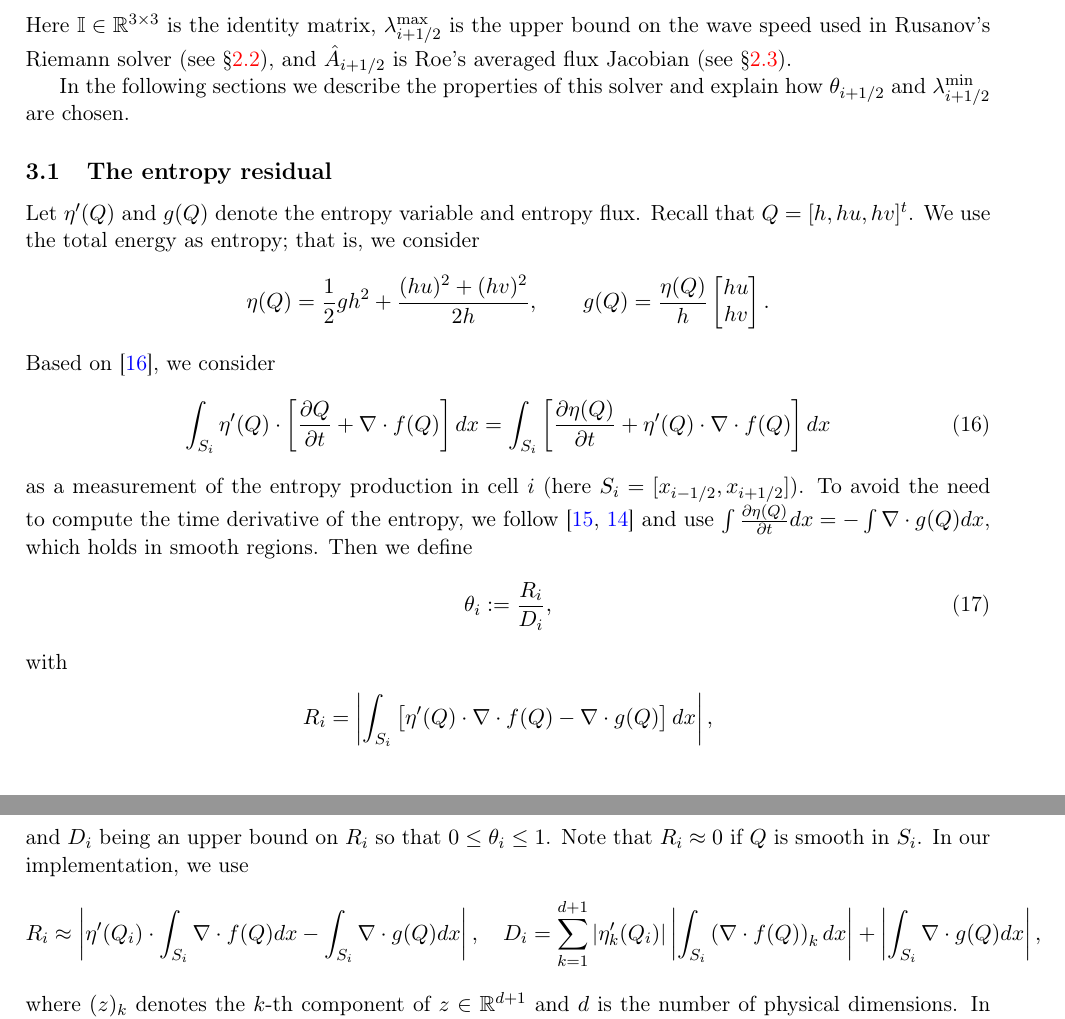
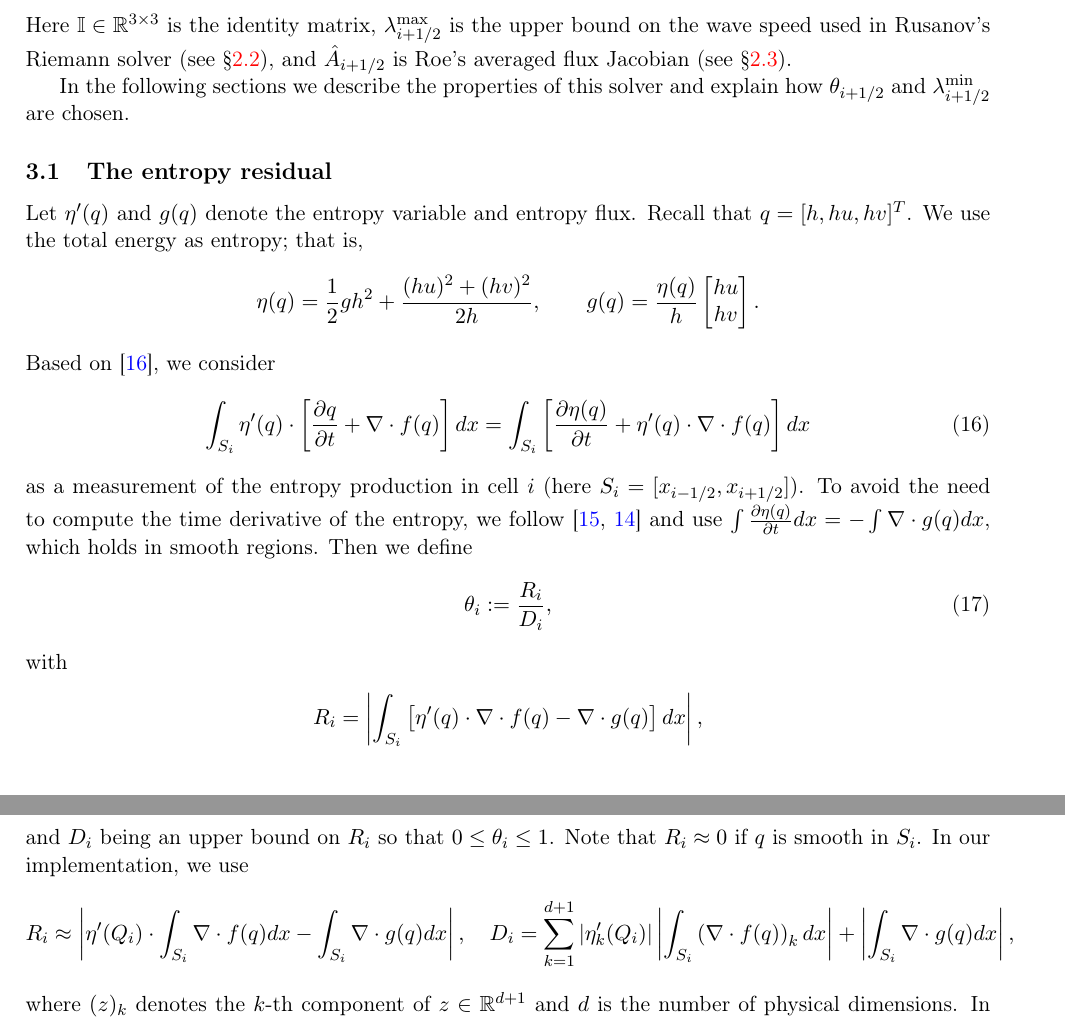
Before and after one commit to ketch/circular_hydraulic_jump, a LaTeX paper (numerics_paper/version2/numerical_chj.tex): two parts of pages 6 and 7 of 24, joined at a grey line, cut so that both start at the same text. Compiled offline with pdfLaTeX.

Commit message:
changes requested by Daviid

```diff
--- a/numerics_paper/version2/numerical_chj.tex
+++ b/numerics_paper/version2/numerical_chj.tex
@@ -47,6 +47,7 @@
 
 %\newdefinition{rmk}{Remark}
 \newtheorem{remark}{Remark}
+\newtheorem*{remark*}{Remark}{}
 
 \title{Numerical simulation and entropy dissipative cure of the
   carbuncle instability for the shallow water circular hydraulic jump}
@@ -483,23 +484,23 @@ explain how $\theta_\iph$ and $\lambda^{\min}_\iph$ are chosen.
 %\end{figure}
 
 \subsection{The entropy residual}
-Let $\entvar(\bfq)$ and $\entflux(\bfq)$ denote the entropy variable and entropy flux.
-Recall that $Q=[h,hu,hv]^t$. We use the total energy as entropy; that is, we consider
+Let $\entvar(q)$ and $\entflux(q)$ denote the entropy variable and entropy flux.
+Recall that $q=[h,hu,hv]^T$. We use the total energy as entropy; that is,
 \begin{align*}
-  \eta(\bfq)=\frac{1}{2} gh^2 + \frac{(hu)^2+(hv)^2}{2h}, \qquad
-  \entflux(\bfq)=
-    \frac{\eta(\bfq)}{h}
+  \eta(q)=\frac{1}{2} gh^2 + \frac{(hu)^2+(hv)^2}{2h}, \qquad
+  \entflux(q)=
+    \frac{\eta(q)}{h}
     \begin{bmatrix} hu \\ hv \end{bmatrix}.
 \end{align*}
 Based on \cite{guermond2011entropy}, we consider
 \begin{align}\label{ent_residual}
-  \int_{S_i} \entvar(\bfq) \cdot \left[ \frac{\partial \bfq}{\partial t} + \nabla\cdot \bff(\bfq)\right]d\bfx
-  =\int_{S_i} \left[\frac{\partial \eta(\bfq)}{\partial t} + \entvar(\bfq) \cdot \nabla\cdot \bff(\bfq)\right] d\bfx
+  \int_{S_i} \entvar(q) \cdot \left[ \frac{\partial q}{\partial t} + \nabla\cdot \bff(q)\right]d\bfx
+  =\int_{S_i} \left[\frac{\partial \eta(q)}{\partial t} + \entvar(q) \cdot \nabla\cdot \bff(q)\right] d\bfx
 \end{align}
 as a measurement of the entropy production in cell $i$ (here $S_i=[x_\imh,x_\iph]$).
 To avoid the need to compute the time derivative of the entropy, we follow
 \cite{guermond2018second, guermond2018well} and use
-$\int \frac{\partial\eta(\bfq)}{\partial t}d\bfx=-\int \nabla\cdot\entflux(\bfq) d\bfx$,
+$\int \frac{\partial\eta(q)}{\partial t}d\bfx=-\int \nabla\cdot\entflux(q) d\bfx$,
 which holds in smooth regions. Then we define
 \begin{align}\label{Ri}
   \theta_i := \frac{R_i}{D_i},
@@ -507,19 +508,19 @@ which holds in smooth regions. Then we define
 with
 \begin{align*}
   R_i=
-  \left|\int_{S_i} \left[\entvar(\bfq) \cdot \nabla\cdot \bff(\bfq) - \nabla\cdot\entflux(\bfq) \right] d\bfx\right|,
+  \left|\int_{S_i} \left[\entvar(q) \cdot \nabla\cdot \bff(q) - \nabla\cdot\entflux(q) \right] d\bfx\right|,
 \end{align*}
 and $D_i$ being an upper bound on $R_i$ so that $0\leq \theta_i\leq 1$.
-Note that $R_i\approx 0$ if $\bfq$ is smooth in $S_i$.
+Note that $R_i\approx 0$ if $q$ is smooth in $S_i$.
 In our implementation, we use
 \begin{align*}
-  R_i\approx \left|\entvar(\bfq_i)\cdot \int_{S_i}\nabla\cdot \bff(\bfq)d\bfx
-  -\int_{S_i}\nabla\cdot\entflux(\bfq) d\bfx\right|,
+  R_i\approx \left|\entvar(\bfq_i)\cdot \int_{S_i}\nabla\cdot \bff(q)d\bfx
+  -\int_{S_i}\nabla\cdot\entflux(q) d\bfx\right|,
   \quad
   %D_i = ||\entvar(\bfq_i)||_{\ell^2}\left|\left|\int_{S_i}\nabla\cdot\bff(\bfq)d\bfx\right|\right|_{\ell^2}
   %+\left|\int_{S_i}\nabla\cdot\bfq(\bfq)d\bfx\right|.
-  D_i = \sum_{k=1}^{d+1}|\entvar_k(\bfq_i)|\left|\int_{S_i}\left(\nabla\cdot\bff(\bfq)\right)_kd\bfx\right|
-  +\left|\int_{S_i}\nabla\cdot\entflux(\bfq)d\bfx\right|,
+  D_i = \sum_{k=1}^{d+1}|\entvar_k(\bfq_i)|\left|\int_{S_i}\left(\nabla\cdot\bff(q)\right)_kd\bfx\right|
+  +\left|\int_{S_i}\nabla\cdot\entflux(q)d\bfx\right|,
 \end{align*}
 where $(z)_k$ denotes the $k$-th component of $z\in\mathbb{R}^{d+1}$ and $d$ is the number of physical
 dimensions.  In \eqref{blended-flux-1} we need values of $\theta$ at the cell interfaces, for
```
Also changed, not shown: numerics_paper/version2/numerical_chj.tex (8 more changed lines).
